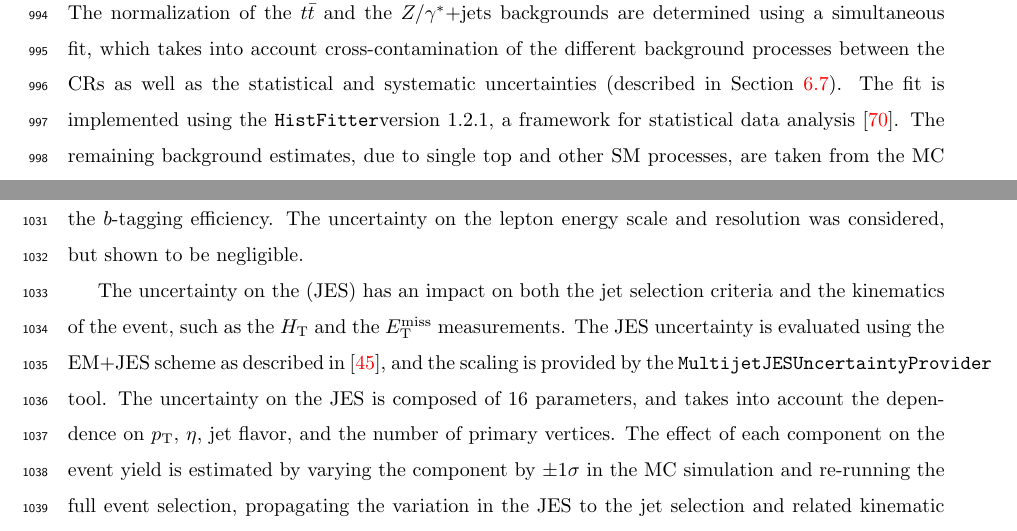
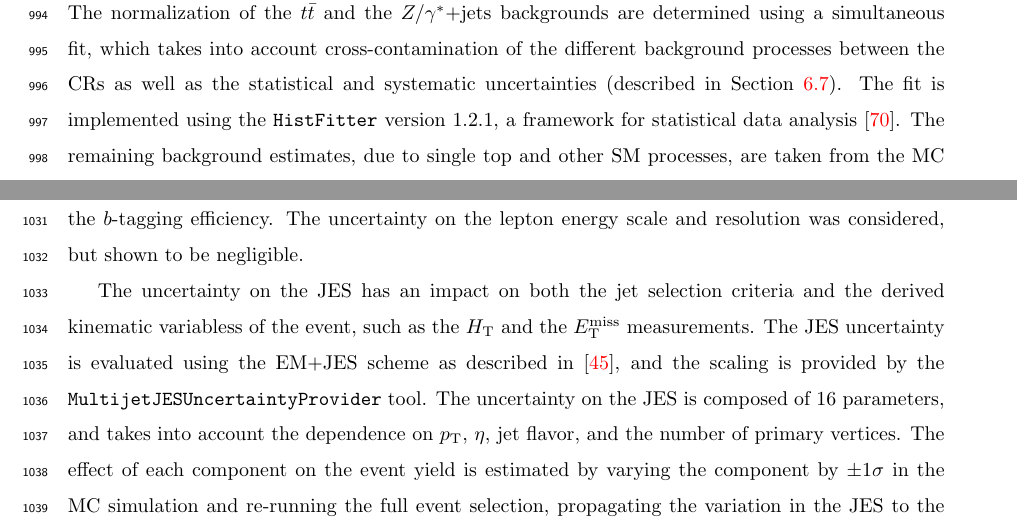
Before and after one commit to bdjackson/Thesis, a LaTeX thesis (thesis.tex, which reads tex/blstop.tex): two parts of pages 63 and 69 of 120, joined at a grey line, cut so that both start at the same text. Compiled offline with pdfLaTeX; a LaTeX package or settings file that is missing is left out.

Commit message:
fix smallformatting errors

```diff
--- a/tex/blstop.tex
+++ b/tex/blstop.tex
@@ -1928,9 +1928,9 @@ The uncertainty on the lepton energy scale and resolution was considered,
 but shown to be negligible.
 
 %% - - - - - - - - - - - - - - - - - - - - - - - - - - - - - - - - - - - - - - -
-The uncertainty on the (JES) has an impact on both the jet
-selection criteria and the kinematics of the event, such as the \HT\ and the
-\MET\ measurements.
+The uncertainty on the JES has an impact on both the jet
+selection criteria and the derived kinematic variabless of the event, such as
+the \HT\ and the \MET\ measurements.
 The JES uncertainty is evaluated using the EM+JES scheme as described
 in~\cite{JES}, and the scaling is provided by the
 \texttt{MultijetJESUncertaintyProvider} tool.
```
Also changed, not shown: PageNumbers.md (+2 -0 lines), pages.png, tex/blstop.tex (2 more changed lines).
